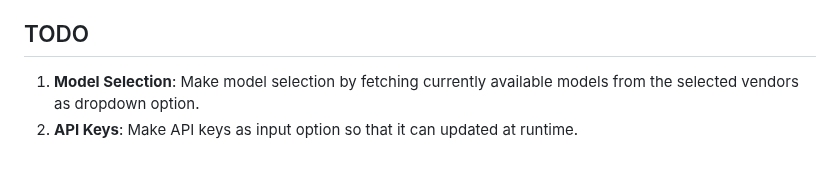
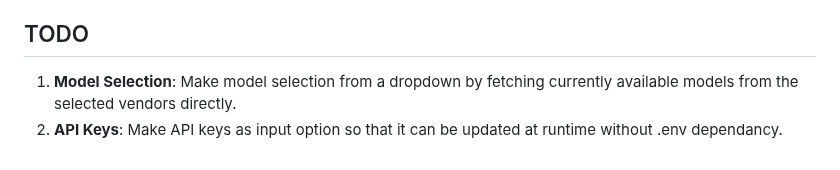
Before and after one commit to vanuganti/inference-demo, a Markdown page: README.md, the part around the change. GitHub-like rendering.

```diff
--- a/README.md
+++ b/README.md
@@ -71,5 +71,5 @@ Update `models_config.json` with correct models for text/vision/audio types for
 5. **Streaming**: When streaming is enabled, token consumption data is skipped as most APIs dont return the usage data.
 
 ## TODO
-1. **Model Selection**: Make model selection by fetching currently available models from the selected vendors as dropdown option.
-2. **API Keys**: Make API keys as input option so that it can updated at runtime.
+1. **Model Selection**: Make model selection from a dropdown by fetching currently available models from the selected vendors directly.
+2. **API Keys**: Make API keys as input option so that it can be updated at runtime without .env dependancy.
```
